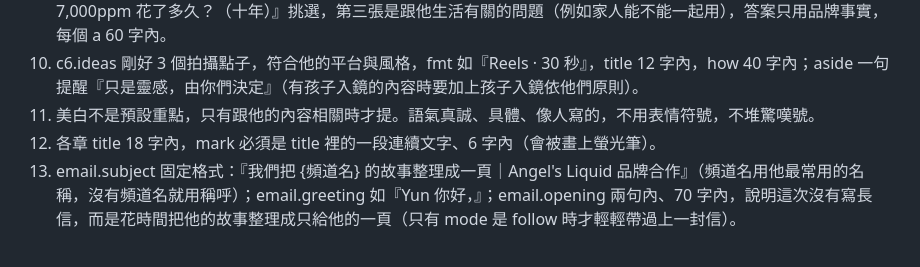
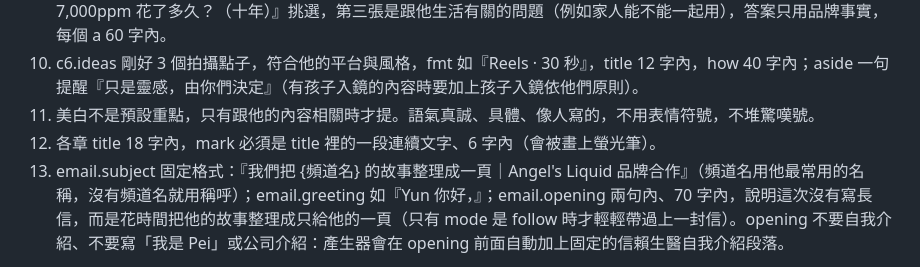
Before and after one commit to pei-design/for, a Markdown page: tools/research_prompt.md, the part around one of its changes. Drawn GitHub-style.

Commit message:
Research prompt: opening no longer self-introduces (fixed 信賴生醫 intro added by generator)

```diff
--- a/tools/research_prompt.md
+++ b/tools/research_prompt.md
@@ -41,6 +41,6 @@ LOV 六種價值取向與訴求：成就感（成果與數據）→品牌實績
 10. c6.ideas 剛好 3 個拍攝點子，符合他的平台與風格，fmt 如『Reels · 30 秒』，title 12 字內，how 40 字內；aside 一句提醒『只是靈感，由你們決定』（有孩子入鏡的內容時要加上孩子入鏡依他們原則）。
 11. 美白不是預設重點，只有跟他的內容相關時才提。語氣真誠、具體、像人寫的，不用表情符號，不堆驚嘆號。
 12. 各章 title 18 字內，mark 必須是 title 裡的一段連續文字、6 字內（會被畫上螢光筆）。
-13. email.subject 固定格式：『我們把 {頻道名} 的故事整理成一頁｜Angel\'s Liquid 品牌合作』（頻道名用他最常用的名稱，沒有頻道名就用稱呼）；email.greeting 如『Yun 你好，』；email.opening 兩句內、70 字內，說明這次沒有寫長信，而是花時間把他的故事整理成只給他的一頁（只有 mode 是 follow 時才輕輕帶過上一封信）。
+13. email.subject 固定格式：『我們把 {頻道名} 的故事整理成一頁｜Angel\'s Liquid 品牌合作』（頻道名用他最常用的名稱，沒有頻道名就用稱呼）；email.greeting 如『Yun 你好，』；email.opening 兩句內、70 字內，說明這次沒有寫長信，而是花時間把他的故事整理成只給他的一頁（只有 mode 是 follow 時才輕輕帶過上一封信）。opening 不要自我介紹、不要寫「我是 Pei」或公司介紹：產生器會在 opening 前面自動加上固定的信賴生醫自我介紹段落。
 
 以下是一份完成品範例（給另一位創作者，只參考結構與語氣，不要照抄內容）：
```
Also changed, not shown: other parts of tools/research_prompt.md (+1 -1 lines).
